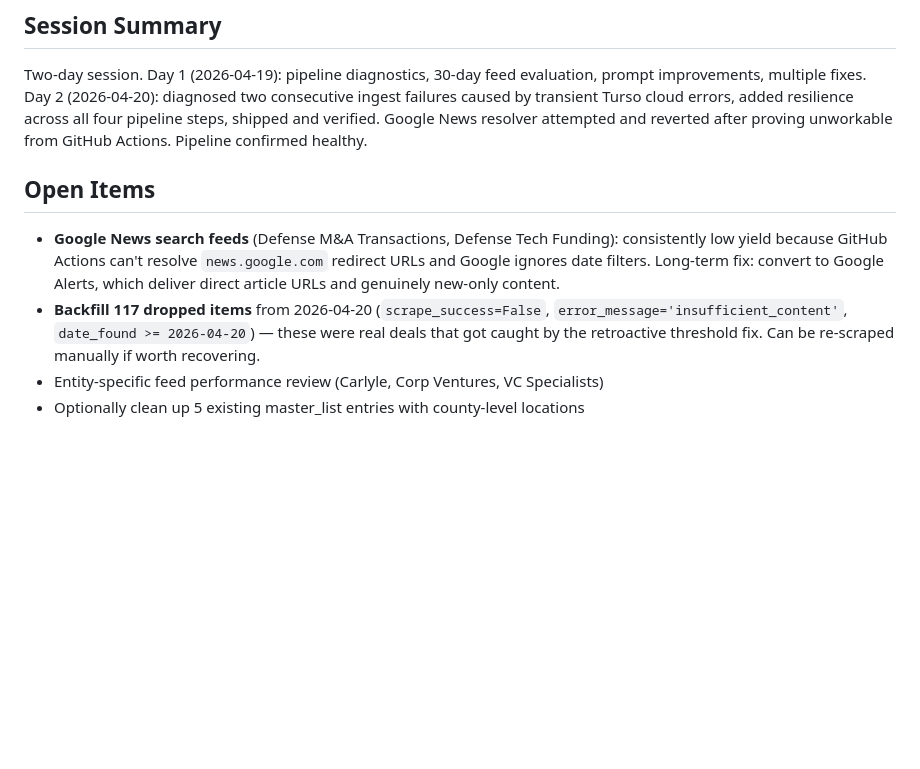
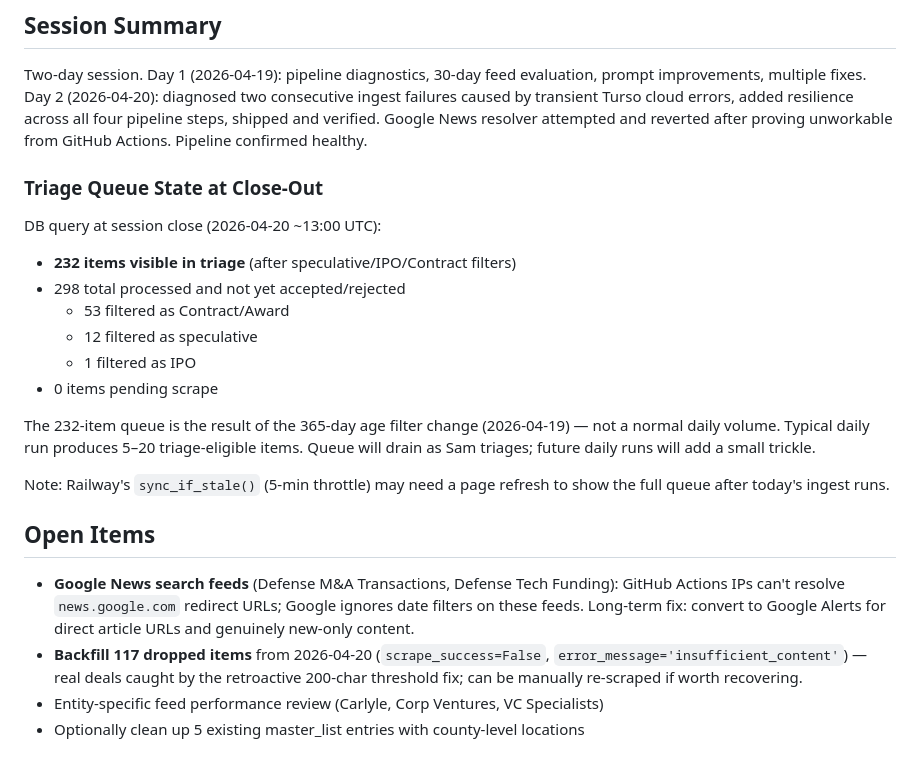
Before and after one commit to samuelmoyer91-sketch/definvestdashboard, a Markdown page: _Session_Logs/2026-04-19_triage-perf-review.md, the part around the change. GitHub-like rendering; blank space fills up the shorter version.

Commit message:
Final session close-out: triage queue state and open items
232 items in triage at close. Documents queue composition and
expected daily volume going forward.

Co-Authored-By: Claude Sonnet 4.6 <noreply@anthropic.com>

```diff
--- a/_Session_Logs/2026-04-19_triage-perf-review.md
+++ b/_Session_Logs/2026-04-19_triage-perf-review.md
@@ -195,8 +195,22 @@ The zero-item outcome today is a feed issue (experimental Google News search fee
 ## Session Summary
 Two-day session. Day 1 (2026-04-19): pipeline diagnostics, 30-day feed evaluation, prompt improvements, multiple fixes. Day 2 (2026-04-20): diagnosed two consecutive ingest failures caused by transient Turso cloud errors, added resilience across all four pipeline steps, shipped and verified. Google News resolver attempted and reverted after proving unworkable from GitHub Actions. Pipeline confirmed healthy.
 
+### Triage Queue State at Close-Out
+
+DB query at session close (2026-04-20 ~13:00 UTC):
+- **232 items visible in triage** (after speculative/IPO/Contract filters)
+- 298 total processed and not yet accepted/rejected
+  - 53 filtered as Contract/Award
+  - 12 filtered as speculative
+  - 1 filtered as IPO
+- 0 items pending scrape
+
+The 232-item queue is the result of the 365-day age filter change (2026-04-19) — not a normal daily volume. Typical daily run produces 5–20 triage-eligible items. Queue will drain as Sam triages; future daily runs will add a small trickle.
+
+Note: Railway's `sync_if_stale()` (5-min throttle) may need a page refresh to show the full queue after today's ingest runs.
+
 ## Open Items
-- **Google News search feeds** (Defense M&A Transactions, Defense Tech Funding): consistently low yield because GitHub Actions can't resolve `news.google.com` redirect URLs and Google ignores date filters. Long-term fix: convert to Google Alerts, which deliver direct article URLs and genuinely new-only content.
-- **Backfill 117 dropped items** from 2026-04-20 (`scrape_success=False`, `error_message='insufficient_content'`, `date_found >= 2026-04-20`) — these were real deals that got caught by the retroactive threshold fix. Can be re-scraped manually if worth recovering.
+- **Google News search feeds** (Defense M&A Transactions, Defense Tech Funding): GitHub Actions IPs can't resolve `news.google.com` redirect URLs; Google ignores date filters on these feeds. Long-term fix: convert to Google Alerts for direct article URLs and genuinely new-only content.
+- **Backfill 117 dropped items** from 2026-04-20 (`scrape_success=False`, `error_message='insufficient_content'`) — real deals caught by the retroactive 200-char threshold fix; can be manually re-scraped if worth recovering.
 - Entity-specific feed performance review (Carlyle, Corp Ventures, VC Specialists)
 - Optionally clean up 5 existing master_list entries with county-level locations
```
